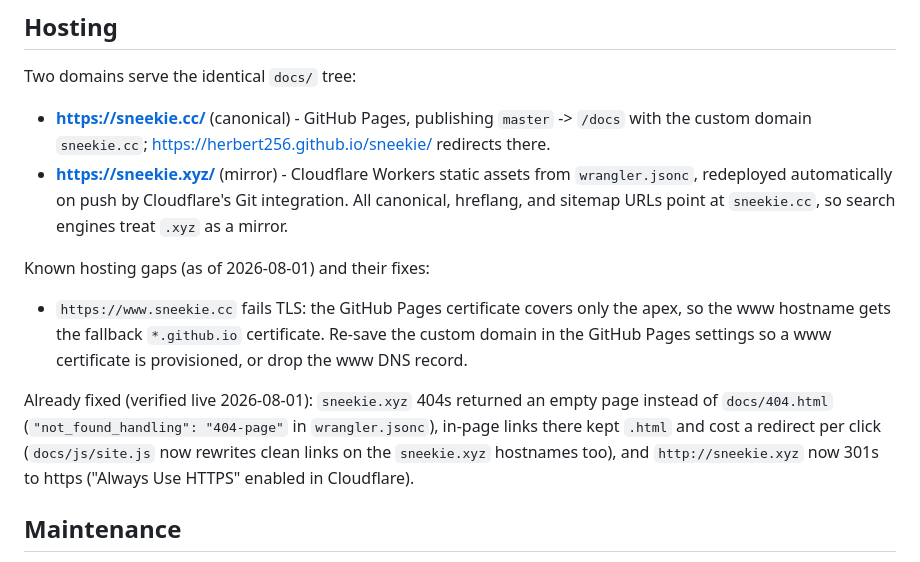
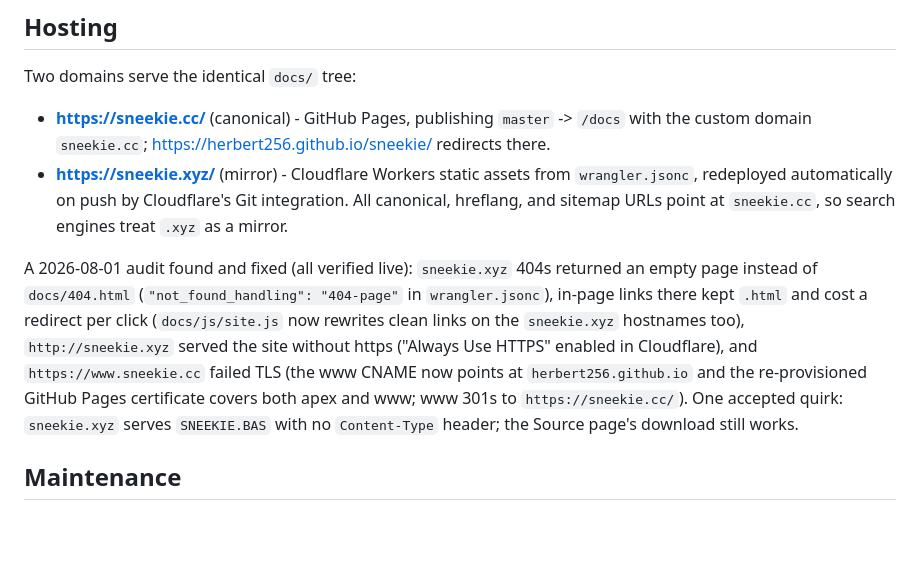
Before and after one commit to herbert256/sneekie, a Markdown page: README.md, the part around the change. GitHub-like rendering; blank space fills up the shorter version.

Commit message:
Docs: www.sneekie.cc certificate fixed; serving audit fully green
Co-Authored-By: Claude Fable 5 <noreply@anthropic.com>

```diff
--- a/README.md
+++ b/README.md
@@ -105,17 +105,15 @@ Two domains serve the identical `docs/` tree:
   hreflang, and sitemap URLs point at `sneekie.cc`, so search engines treat `.xyz` as a
   mirror.
 
-Known hosting gaps (as of 2026-08-01) and their fixes:
-
-- `https://www.sneekie.cc` fails TLS: the GitHub Pages certificate covers only the apex, so
-  the www hostname gets the fallback `*.github.io` certificate. Re-save the custom domain in
-  the GitHub Pages settings so a www certificate is provisioned, or drop the www DNS record.
-
-Already fixed (verified live 2026-08-01): `sneekie.xyz` 404s returned an empty page instead
-of `docs/404.html` (`"not_found_handling": "404-page"` in `wrangler.jsonc`), in-page links
-there kept `.html` and cost a redirect per click (`docs/js/site.js` now rewrites clean links
-on the `sneekie.xyz` hostnames too), and `http://sneekie.xyz` now 301s to https ("Always Use
-HTTPS" enabled in Cloudflare).
+A 2026-08-01 audit found and fixed (all verified live): `sneekie.xyz` 404s returned an
+empty page instead of `docs/404.html` (`"not_found_handling": "404-page"` in
+`wrangler.jsonc`), in-page links there kept `.html` and cost a redirect per click
+(`docs/js/site.js` now rewrites clean links on the `sneekie.xyz` hostnames too),
+`http://sneekie.xyz` served the site without https ("Always Use HTTPS" enabled in
+Cloudflare), and `https://www.sneekie.cc` failed TLS (the www CNAME now points at
+`herbert256.github.io` and the re-provisioned GitHub Pages certificate covers both apex and
+www; www 301s to `https://sneekie.cc/`). One accepted quirk: `sneekie.xyz` serves
+`SNEEKIE.BAS` with no `Content-Type` header; the Source page's download still works.
 
 ## Maintenance
 
```
Also changed, not shown: CLAUDE.md (+13 -16 lines).
